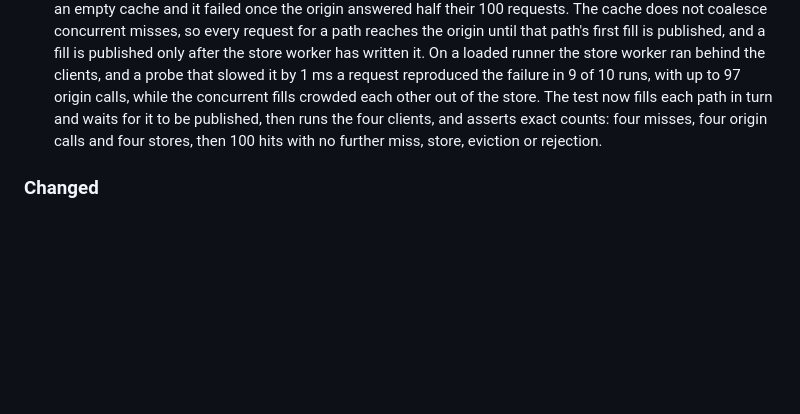
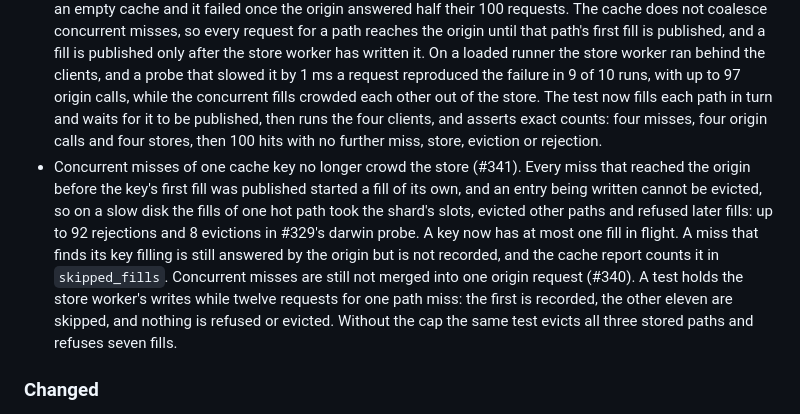
Before and after one commit to briar-systems/hedge, a Markdown page: CHANGELOG.md, the part around the change. Rendered like a GitHub page; blank space fills up the shorter version.

Commit message:
docs(#341): document the one fill per key cap

```diff
--- a/CHANGELOG.md
+++ b/CHANGELOG.md
@@ -15,6 +15,7 @@
 - An HTTP/1.1 or HTTP/2 connection is no longer closed 300 s after it opened (#294). hedge set every engine timeout it configures but left mach-http's `total_timeout_ns`, a whole-life bound on each connection, at its 300 s default, so a connection held open under a longer `keep_alive_ms` was closed at five minutes whatever it was doing. That is why the scale lane's 100k TLS run held about 63k: its clients opened connections for longer than five minutes, and the first were closed as the last arrived. hedge now sets no lifetime, and a connection ends when its peer closes it or one of the configured timeouts ends it. HTTP/3 had no such bound.
 - The store worker's drain test no longer depends on how late a timed wait returns (#327). It slowed each write with a 100 ms wall-clock wait against a 200 ms stop deadline. On the darwin CI runners that wait returned up to 150 ms late while each write took under 4 ms, so no write completed inside the deadline and `stop` gave up. The worker now keeps its time on a `store_worker.Clock`: `stop` judges its timeout on it and `slow_down` spends its delay on it. In service it is the monotonic clock, as before. The test hands the worker a `ManualClock` that moves only when a request runs, so the margin under the timeout is exact whatever the load.
 - The two-worker disk cache test no longer depends on how soon a fill lands (#329). Its four clients started on an empty cache and it failed once the origin answered half their 100 requests. The cache does not coalesce concurrent misses, so every request for a path reaches the origin until that path's first fill is published, and a fill is published only after the store worker has written it. On a loaded runner the store worker ran behind the clients, and a probe that slowed it by 1 ms a request reproduced the failure in 9 of 10 runs, with up to 97 origin calls, while the concurrent fills crowded each other out of the store. The test now fills each path in turn and waits for it to be published, then runs the four clients, and asserts exact counts: four misses, four origin calls and four stores, then 100 hits with no further miss, store, eviction or rejection.
+- Concurrent misses of one cache key no longer crowd the store (#341). Every miss that reached the origin before the key's first fill was published started a fill of its own, and an entry being written cannot be evicted, so on a slow disk the fills of one hot path took the shard's slots, evicted other paths and refused later fills: up to 92 rejections and 8 evictions in #329's darwin probe. A key now has at most one fill in flight. A miss that finds its key filling is still answered by the origin but is not recorded, and the cache report counts it in `skipped_fills`. Concurrent misses are still not merged into one origin request (#340). A test holds the store worker's writes while twelve requests for one path miss: the first is recorded, the other eleven are skipped, and nothing is refused or evicted. Without the cap the same test evicts all three stored paths and refuses seven fills.
 
 ### Changed
 
```
Also changed, not shown: doc/CONFIGURATION.md (+2 -0 lines).
